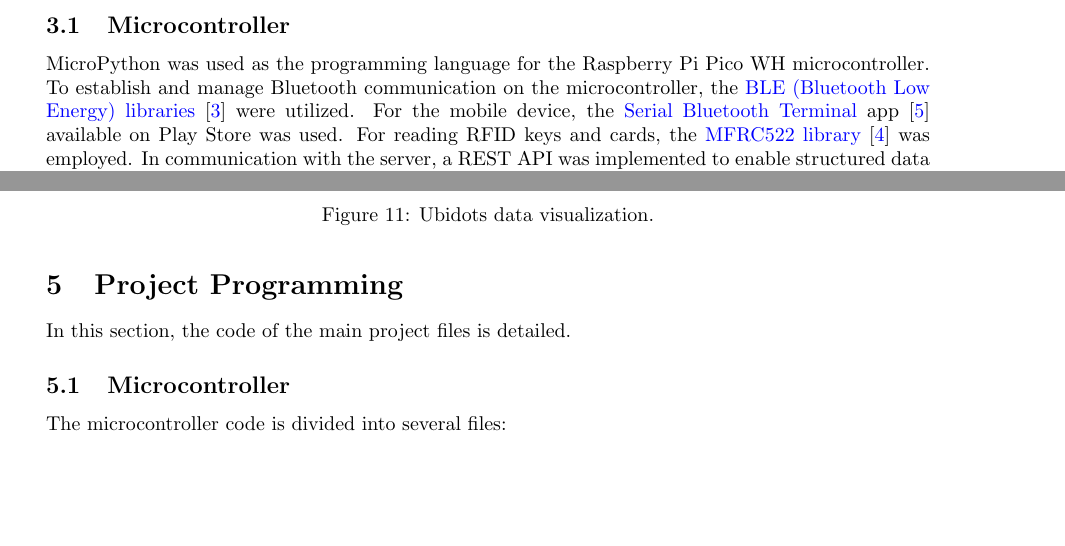
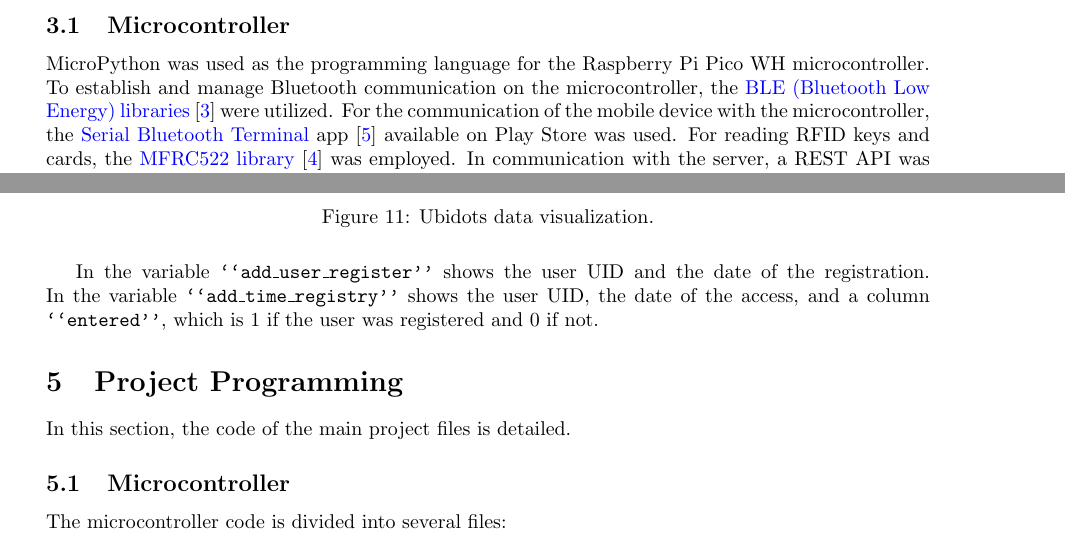
Before and after one commit to AbelHaro/Lectura-de-llaves-RFID-RC522, a LaTeX document (memoria/RFID-RC522 Key Reading.tex): two parts of pages 5 and 10 of 21, joined at a grey line, cut so that both start at the same text, the shorter picture padded with empty space. Compiled offline with pdfLaTeX.

Commit message:
doc: revisión de la memoria

```diff
--- a/memoria/RFID-RC522 Key Reading.tex
+++ b/memoria/RFID-RC522 Key Reading.tex
@@ -22,6 +22,8 @@
 \usepackage{xcolor}
 \usepackage{natbib}
 \usepackage{hyperref}
+\usepackage{tocloft}
+
 
 \pdfinfo{
   /Title (RFID-RC522 Key Reading)
@@ -156,7 +158,7 @@ The following software was used for the project.
 \subsection{Microcontroller}
 MicroPython was used as the programming language for the Raspberry Pi Pico WH microcontroller.
 To establish and manage Bluetooth communication on the microcontroller, the \href{https://github.com/micropython/micropython/tree/master/examples/bluetooth}{BLE (Bluetooth Low Energy) libraries} \cite{micropythonBluetoothExamples} were utilized.
-For the mobile device, the \href{https://play.google.com/store/apps/details?id=de.kai_morich.serial_usb_terminal&pcampaignid=web_share}{Serial Bluetooth Terminal} app \cite{sam2023ble} available on Play Store was used. For reading RFID keys and cards, the \href{https://github.com/danjperron/micropython-mfrc522/blob/master/mfrc522.py}{MFRC522 library} \cite{danjperron2022mfrc522} was employed.
+For the communication of the mobile device with the microcontroller, the \href{https://play.google.com/store/apps/details?id=de.kai_morich.serial_usb_terminal&pcampaignid=web_share}{Serial Bluetooth Terminal} app \cite{sam2023ble} available on Play Store was used. For reading RFID keys and cards, the \href{https://github.com/danjperron/micropython-mfrc522/blob/master/mfrc522.py}{MFRC522 library} \cite{danjperron2022mfrc522} was employed.
 In communication with the server, a REST API was implemented to enable structured data exchange. Finally, the standard machine library was used to turn LEDs on and off.
 
 \subsection{Server}
@@ -311,6 +312,9 @@ This is how it's shown in Ubidots:
     \includegraphics[width=1\linewidth]{../images/ubidots_visualizacion.png}
     \caption{\label{fig:ubidots_visualizacion}Ubidots data visualization.}
 \end{figure}
+
+In the variable \texttt{``add\_user\_register''} shows the user UID and the date of the registration.
+In the variable \texttt{``add\_time\_registry''} shows the user UID, the date of the access, and a column \texttt{``entered''}, which is 1 if the user was registered and 0 if not.
 
 \section{Project Programming}
 In this section, the code of the main project files is detailed.
```
Also changed, not shown: memoria/RFID-RC522 key reading.pdf, memoria/RFID-RC522 Key Reading.tex (4 more changed lines), 1 other file.
